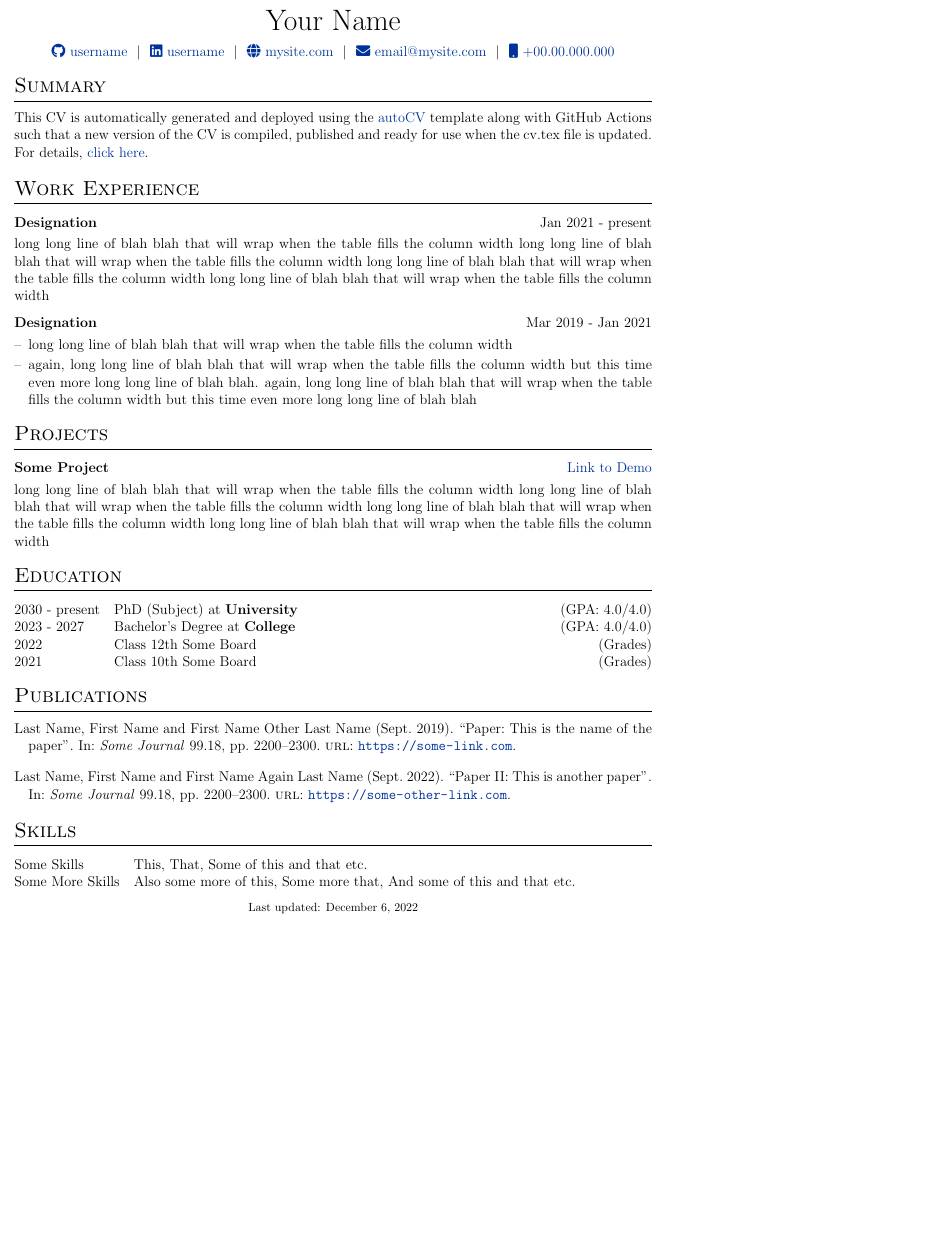
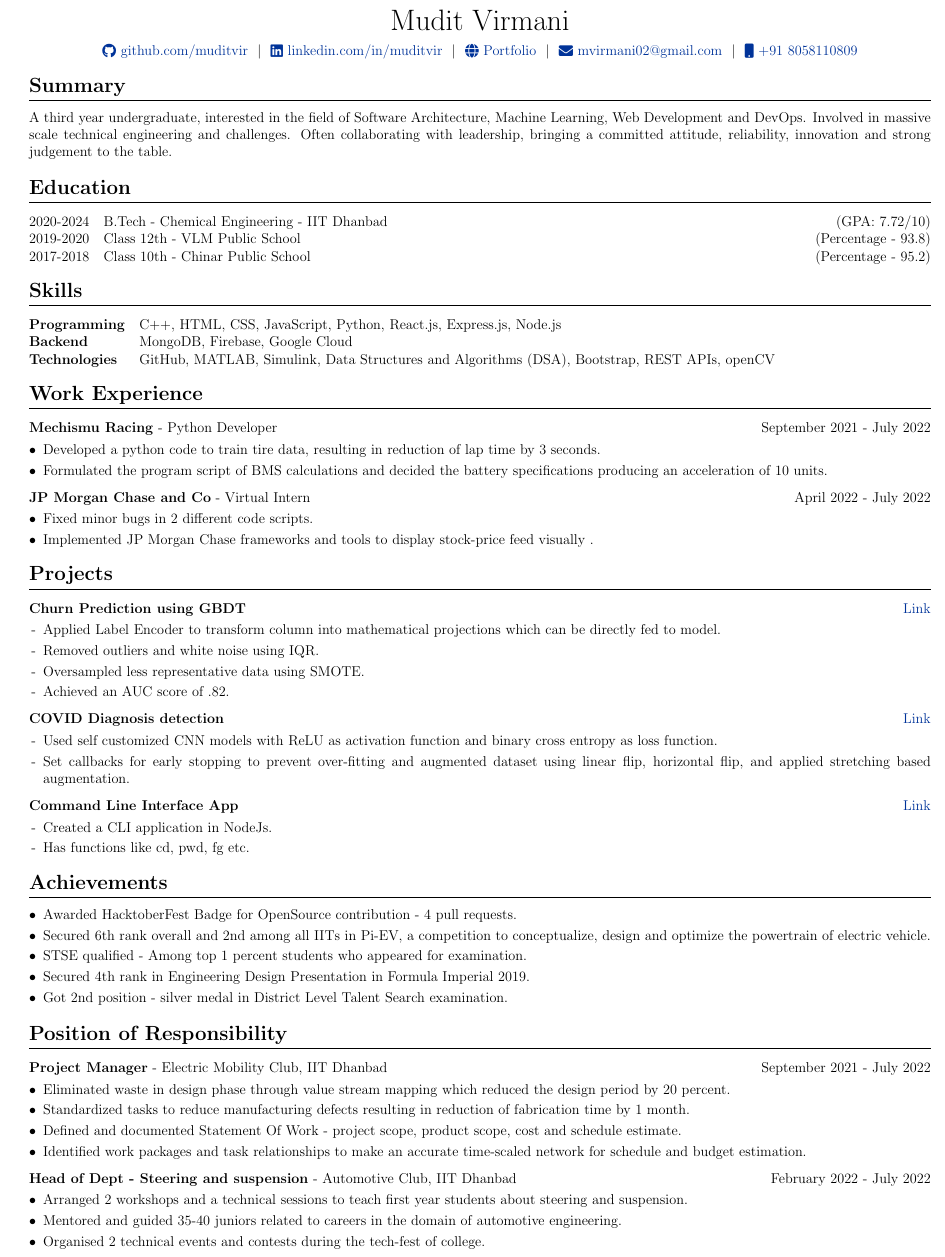
Before and after one commit to muditvir/CV_MuditVirmani, a LaTeX CV (cv.tex): part of the page, cut at the place of the change, the shorter picture padded with empty space. Compiled offline with pdfLaTeX.

Commit message:
Update cv.tex

```diff
--- a/cv.tex
+++ b/cv.tex
@@ -26,7 +26,7 @@
 %----------------------------------------------------------------------------------------
 
 % article class because we want to fully customize the page and not use a cv template
-\documentclass[a4paper,12pt]{article}
+\documentclass[a3paper,12pt]{article}
 
 %----------------------------------------------------------------------------------------
 %	FONT
@@ -116,12 +116,12 @@
 % \end{tabularx}
 
 \begin{tabularx}{\linewidth}{@{} C @{}}
-\Huge{Your Name} \\[7.5pt]
-\href{https://github.com/username}{\raisebox{-0.05\height}\faGithub\ username} \ $|$ \
-\href{https://linkedin.com/in/username}{\raisebox{-0.05\height}\faLinkedin\ username} \ $|$ \
-\href{https://mysite.com}{\raisebox{-0.05\height}\faGlobe \ mysite.com} \ $|$ \
-\href{mailto:email@mysite.com}{\raisebox{-0.05\height}\faEnvelope \ email@mysite.com} \ $|$ \
-\href{tel:+000000000000}{\raisebox{-0.05\height}\faMobile \ +00.00.000.000} \\
+\Huge{Mudit Virmani} \\[7pt]
+\href{https://github.com/muditvir}{\raisebox{-0.05\height}\faGithub\ github.com/muditvir} \ $|$ \
+\href{https://linkedin.com/in/muditvir}{\raisebox{-0.05\height}\faLinkedin\ linkedin.com/in/muditvir} \ $|$ \
+\href{https://muditvir.github.io}{\raisebox{-0.05\height}\faGlobe \ Portfolio} \ $|$ \
+\href{mailto:mvirmani02@gmail.com}{\raisebox{-0.05\height}\faEnvelope \ mvirmani02@gmail.com} \ $|$ \
+\href{tel:+918058110809}{\raisebox{-0.05\height}\faMobile \ +91 8058110809} \\
 \end{tabularx}
 
 %----------------------------------------------------------------------------------------
@@ -129,70 +129,190 @@
 %----------------------------------------------------------------------------------------
 
 %Interests/ Keywords/ Summary
-\section{Summary}
-This CV is automatically generated and deployed using the \href{https://github.com/jitinnair1/autoCV}{autoCV} template along with GitHub Actions such that a new version of the CV is compiled, published and ready for use when the cv.tex file is updated. For details, \href{https://github.com/jitinnair1/autoCV}{click here}.
+\section{\textbf{Summary}}
+A third year undergraduate, interested in the field of Software Architecture, Machine Learning, Web Development and DevOps. Involved in massive scale technical engineering and challenges. Often collaborating with leadership, bringing a committed attitude, reliability, innovation and strong judgement to the table.
+
+%----------------------------------------------------------------------------------------
+%	EDUCATION
+%----------------------------------------------------------------------------------------
+\section{\textbf{Education}}
+\begin{tabularx}{\linewidth}{@{}l X@{}}
+% 2024 - present & PhD (Subject) at \textbf{University} \hfill \normalsize (GPA: 4.0/4.0) \\
+
+2020-2024 & B.Tech - Chemical Engineering - IIT Dhanbad \hfill (GPA: 7.72/10) \\
+2019-2020 & Class 12th - VLM Public School \hfill  (Percentage - 93.8) \\
+2017-2018 & Class 10th - Chinar Public School \hfill  (Percentage - 95.2) \\
+\end{tabularx}
+
+
+
+
+
+
+%----------------------------------------------------------------------------------------
+%	SKILLS
+%----------------------------------------------------------------------------------------
+\section{\textbf{Skills}}
+\begin{tabularx}{\linewidth}{@{}l X@{}}
+\textbf{Programming} &  \normalsize{C++, HTML, CSS, JavaScript, Python, React.js, Express.js, Node.js}\\
+\textbf{Backend}  &  \normalsize{MongoDB, Firebase, Google Cloud}\\
+\textbf{Technologies}  &  \normalsize{GitHub, MATLAB, Simulink, Data Structures and Algorithms (DSA), Bootstrap, REST APIs, openCV}\\
+% \textbf{Competencies}  &  \normalsize{Problem Solving, Analytical Skills, Communication }\\
+\end{tabularx}
+
+
+
+
+
 
 %Experience
-\section{Work Experience}
+\section{\textbf{Work Experience}}
 
+% \begin{tabularx}{\linewidth}{ @{}l r@{} }
+% \textbf{Organisation} - Software Developer & \hfill Jan 2021 - present \\[3.75pt]
+% \multicolumn{2}{@{}X@{}}{long long line of blah blah that will wrap when the table fills the column width long long line of blah blah that will wrap when the table fills the column width long long line of blah blah that will wrap when the table fills the column width long long line of blah blah that will wrap when the table fills the column width}  \\
+% \end{tabularx}
 \begin{tabularx}{\linewidth}{ @{}l r@{} }
-\textbf{Designation} & \hfill Jan 2021 - present \\[3.75pt]
-\multicolumn{2}{@{}X@{}}{long long line of blah blah that will wrap when the table fills the column width long long line of blah blah that will wrap when the table fills the column width long long line of blah blah that will wrap when the table fills the column width long long line of blah blah that will wrap when the table fills the column width}  \\
-\end{tabularx}
-
-\begin{tabularx}{\linewidth}{ @{}l r@{} }
-\textbf{Designation} & \hfill Mar 2019 - Jan 2021 \\[3.75pt]
+\textbf{Mechismu Racing} - Python Developer & \hfill September 2021 - July 2022 \\[3.75pt]
 \multicolumn{2}{@{}X@{}}{
 \begin{minipage}[t]{\linewidth}
     \begin{itemize}[nosep,after=\strut, leftmargin=1em, itemsep=3pt]
-        \item[--] long long line of blah blah that will wrap when the table fills the column width
-        \item[--] again, long long line of blah blah that will wrap when the table fills the column width but this time even more long long line of blah blah. again, long long line of blah blah that will wrap when the table fills the column width but this time even more long long line of blah blah
+        \item[•] Developed a python code to train tire data, resulting in reduction of lap time by 3 seconds.
+        \item[•] Formulated the program script of BMS calculations and decided the battery specifications producing an acceleration of 10 units.
+        % \item[•] Worked on the code of ultrasonic sensors and radar technologies.
     \end{itemize}
     \end{minipage}
 }
 \end{tabularx}
 
+\begin{tabularx}{\linewidth}{ @{}l r@{} }
+\textbf{JP Morgan Chase and Co} - Virtual Intern & \hfill April 2022 - July 2022 \\[3.75pt]
+\multicolumn{2}{@{}X@{}}{
+\begin{minipage}[t]{\linewidth}
+    \begin{itemize}[nosep,after=\strut, leftmargin=1em, itemsep=3pt]
+        \item[•] Fixed minor bugs in 2 different code scripts.
+        \item[•] Implemented JP Morgan Chase frameworks and tools to display stock-price feed visually .
+    \end{itemize}
+    \end{minipage}
+}
+\end{tabularx}
+
+
+
+
+
+
+
 %Projects
-\section{Projects}
+\section{\textbf{Projects}}
 
 \begin{tabularx}{\linewidth}{ @{}l r@{} }
-\textbf{Some Project} & \hfill \href{https://some-link.com}{Link to Demo} \\[3.75pt]
-\multicolumn{2}{@{}X@{}}{long long line of blah blah that will wrap when the table fills the column width long long line of blah blah that will wrap when the table fills the column width long long line of blah blah that will wrap when the table fills the column width long long line of blah blah that will wrap when the table fills the column width}  \\
+\textbf{Churn Prediction using GBDT} & \hfill \href{https://github.com/muditvir/churn-prediction.git}{Link}\\[3.75pt]
+\multicolumn{2}{@{}X@{}}{
+\begin{minipage}[t]{\linewidth}
+    \begin{itemize}[nosep,after=\strut, leftmargin=1em, itemsep=3pt]
+        \item[-] Applied Label Encoder to transform column into mathematical projections which can be directly fed to model.
+        \item[-] Removed outliers and white noise using IQR.
+        \item[-] Oversampled less representative data using SMOTE.
+        \item[-] Achieved an AUC score of .82.
+    \end{itemize}
+    \end{minipage}
+}
 \end{tabularx}
 
-%----------------------------------------------------------------------------------------
-%	EDUCATION
-%----------------------------------------------------------------------------------------
-\section{Education}
-\begin{tabularx}{\linewidth}{@{}l X@{}}
-2030 - present & PhD (Subject) at \textbf{University} \hfill \normalsize (GPA: 4.0/4.0) \\
+\begin{tabularx}{\linewidth}{ @{}l r@{} }
+\textbf{COVID Diagnosis detection} & \hfill \href{https://github.com/muditvir/covid-detection.git}{Link}\\[3.75pt]
+\multicolumn{2}{@{}X@{}}{
+\begin{minipage}[t]{\linewidth}
+    \begin{itemize}[nosep,after=\strut, leftmargin=1em, itemsep=3pt]
+        \item[-] Used self customized CNN models with ReLU as activation function and binary cross entropy as loss function.
+        \item[-] Set callbacks for early stopping to prevent over-fitting and augmented dataset using linear flip, horizontal flip, and applied stretching based augmentation.
+    \end{itemize}
+    \end{minipage}
+}
+\end{tabularx}
 
-2023 - 2027 & Bachelor's Degree at \textbf{College} \hfill (GPA: 4.0/4.0) \\
+\begin{tabularx}{\linewidth}{ @{}l r@{} }
+\textbf{Command Line Interface App} & \hfill \href{https://github.com/muditvir/atrilabs-assignment.git}{Link}\\[3.75pt]
+\multicolumn{2}{@{}X@{}}{
+\begin{minipage}[t]{\linewidth}
+    \begin{itemize}[nosep,after=\strut, leftmargin=1em, itemsep=3pt]
+        \item[-] Created a CLI application in NodeJs.
+        \item[-] Has functions like cd, pwd, fg etc.
+    \end{itemize}
+    \end{minipage}
+}
+\end{tabularx}
 
-2022 & Class 12th Some Board \hfill  (Grades) \\
 
-2021 & Class 10th Some Board \hfill  (Grades) \\
-\end{tabularx}
 
 %----------------------------------------------------------------------------------------
 %	PUBLICATIONS
 %----------------------------------------------------------------------------------------
-\section{Publications}
-\begin{refsection}[citations.bib]
-\nocite{*}
-\printbibliography[heading=none]
-\end{refsection}
+% \section{\textbf{Publications}}
+% \begin{refsection}[citations.bib]
+% \nocite{*}
+% \printbibliography[heading=none]
+% \end{refsection}
+
 
 %----------------------------------------------------------------------------------------
-%	SKILLS
+%	PUBLICATIONS
 %----------------------------------------------------------------------------------------
-\section{Skills}
-\begin{tabularx}{\linewidth}{@{}l X@{}}
-Some Skills &  \normalsize{This, That, Some of this and that etc.}\\
-Some More Skills  &  \normalsize{Also some more of this, Some more that, And some of this and that etc.}\\
+\section{\textbf{Achievements}}
+\begin{itemize}[nosep,after=\strut, leftmargin=1em, itemsep=3pt]
+    \item[•] Awarded HacktoberFest Badge for OpenSource contribution - 4 pull requests.
+    \item[•] Secured 6th rank overall and 2nd among all IITs in Pi-EV, a competition to conceptualize, design and optimize the powertrain of electric vehicle.
+    \item[•] STSE qualified - Among top 1 percent students who appeared for examination.
+    \item[•] Secured 4th rank in Engineering Design Presentation in Formula Imperial 2019.
+    \item[•] Got 2nd position - silver medal in District Level Talent Search examination.
+    % \item[•] Awarded with level-3 IAYP in 2016.
+\end{itemize}
+
+
+
+
+
+
+
+
+%Experience
+\section{\textbf{Position of Responsibility}}
+
+\begin{tabularx}{\linewidth}{ @{}l r@{} }
+\textbf{Project Manager} - Electric Mobility Club, IIT Dhanbad & \hfill September 2021 - July 2022 \\[3.75pt]
+\multicolumn{2}{@{}X@{}}{
+\begin{minipage}[t]{\linewidth}
+    \begin{itemize}[nosep,after=\strut, leftmargin=1em, itemsep=3pt]
+        \item[•] Eliminated waste in design phase through value stream mapping which reduced the design period by 20 percent.
+        \item[•] Standardized tasks to reduce manufacturing defects resulting in reduction of fabrication time by 1 month.
+        \item[•] Defined and documented Statement Of Work - project scope, product scope, cost and schedule estimate.
+        \item[•] Identified work packages and task relationships to make an accurate time-scaled network for schedule and budget estimation.
+    \end{itemize}
+    \end{minipage}
+}
 \end{tabularx}
 
-\vfill
-\center{\footnotesize Last updated: \today}
+\begin{tabularx}{\linewidth}{ @{}l r@{} }
+\textbf{Head of Dept - Steering and suspension} - Automotive Club, IIT Dhanbad & \hfill February 2022 - July 2022 \\[3.75pt]
+\multicolumn{2}{@{}X@{}}{
+\begin{minipage}[t]{\linewidth}
+    \begin{itemize}[nosep,after=\strut, leftmargin=1em, itemsep=3pt]
+        \item[•] Arranged 2 workshops and a technical sessions to teach first year students about steering and suspension.
+        \item[•] Mentored and guided 35-40 juniors related to careers in the domain of automotive engineering.
+        \item[•] Organised 2 technical events and contests during the tech-fest of college.
+    \end{itemize}
+    \end{minipage}
+}
+\end{tabularx}
+
+
+
+
+
+
+
+% \vfill
+% \center{\footnotesize Last updated: \today}
 
 \end{document}
```
